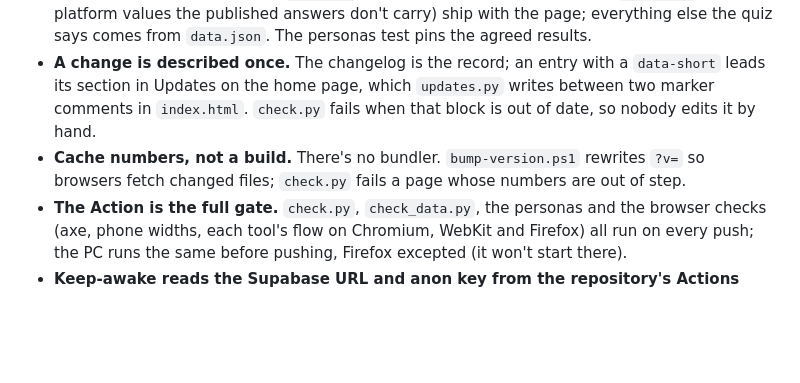
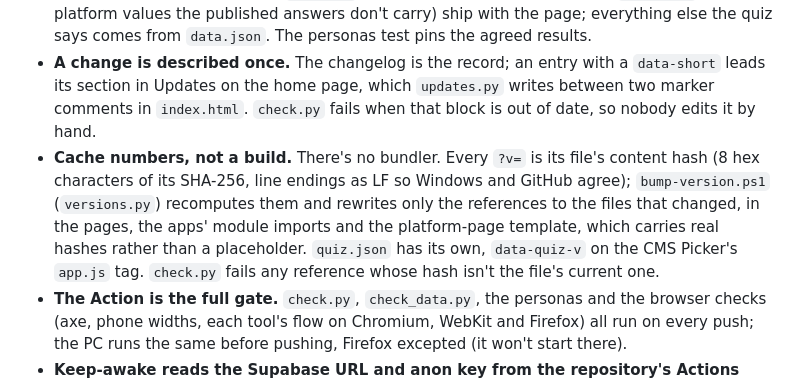
Before and after one commit to superjsal/jsal.io, a Markdown page: .github/docs/how-it-works.md, the part around one of its changes. Rendered like a GitHub page; blank space fills up the shorter version.

```diff
--- a/.github/docs/how-it-works.md
+++ b/.github/docs/how-it-works.md
@@ -89,7 +89,7 @@ flowchart TB
 - **Two keys, two trust levels.** The browser uses the public anon key with row-level security (members read, admins write). The publish and backup scripts use the service_role key, which lives only in John's terminal (`SUPABASE_SERVICE_ROLE_KEY`) and in the Action's secrets.
 - **The quiz is code plus data.** `score.js` (questions, scoring, wording) and `quiz.json` (per-platform values the published answers don't carry) ship with the page; everything else the quiz says comes from `data.json`. The personas test pins the agreed results.
 - **A change is described once.** The changelog is the record; an entry with a `data-short` leads its section in Updates on the home page, which `updates.py` writes between two marker comments in `index.html`. `check.py` fails when that block is out of date, so nobody edits it by hand.
-- **Cache numbers, not a build.** There's no bundler. `bump-version.ps1` rewrites `?v=` so browsers fetch changed files; `check.py` fails a page whose numbers are out of step.
+- **Cache numbers, not a build.** There's no bundler. Every `?v=` is its file's content hash (8 hex characters of its SHA-256, line endings as LF so Windows and GitHub agree); `bump-version.ps1` (`versions.py`) recomputes them and rewrites only the references to the files that changed, in the pages, the apps' module imports and the platform-page template, which carries real hashes rather than a placeholder. `quiz.json` has its own, `data-quiz-v` on the CMS Picker's `app.js` tag. `check.py` fails any reference whose hash isn't the file's current one.
 - **The Action is the full gate.** `check.py`, `check_data.py`, the personas and the browser checks (axe, phone widths, each tool's flow on Chromium, WebKit and Firefox) all run on every push; the PC runs the same before pushing, Firefox excepted (it won't start there).
 - **Keep-awake reads the Supabase URL and anon key from the repository's Actions variables** (`SUPABASE_URL`, `SUPABASE_ANON_KEY`; the same public values `ic/app.js` carries). A new Supabase project means updating both.
 - **Backups live in two places:** `playbook.py backup` on the PC (plain JSON in `private\backups`), and the Sunday Action's encrypted artifact on GitHub (90 days; `gh run download <run id> -n playbook-backup`, then `gpg --decrypt` with the passphrase John set as the `BACKUP_PASSPHRASE` secret). The repo is public and its artifacts are downloadable by any GitHub account, which is why the file is encrypted.
```
Also changed, not shown: other parts of .github/docs/how-it-works.md (+2 -2 lines), .github/docs/cms-picker-maintenance.md (+1 -1 lines).
